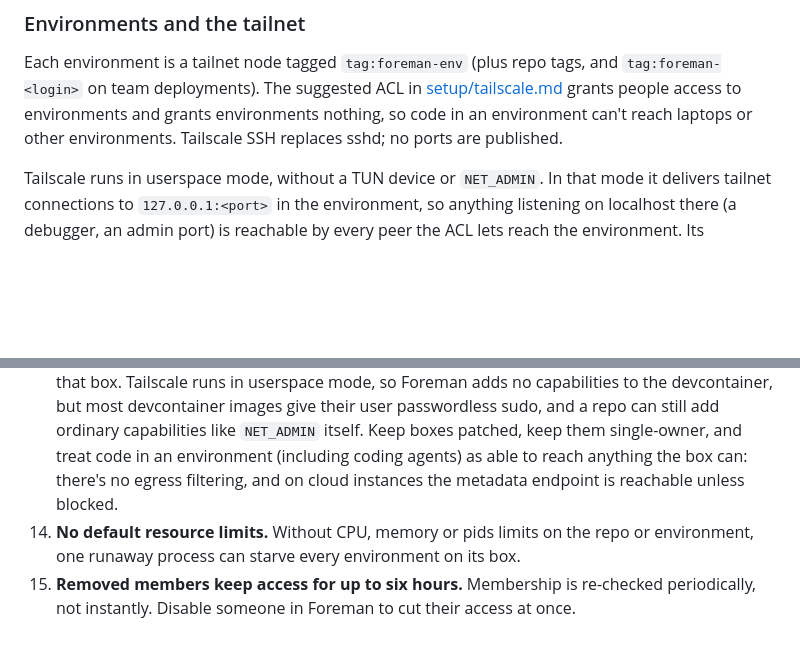
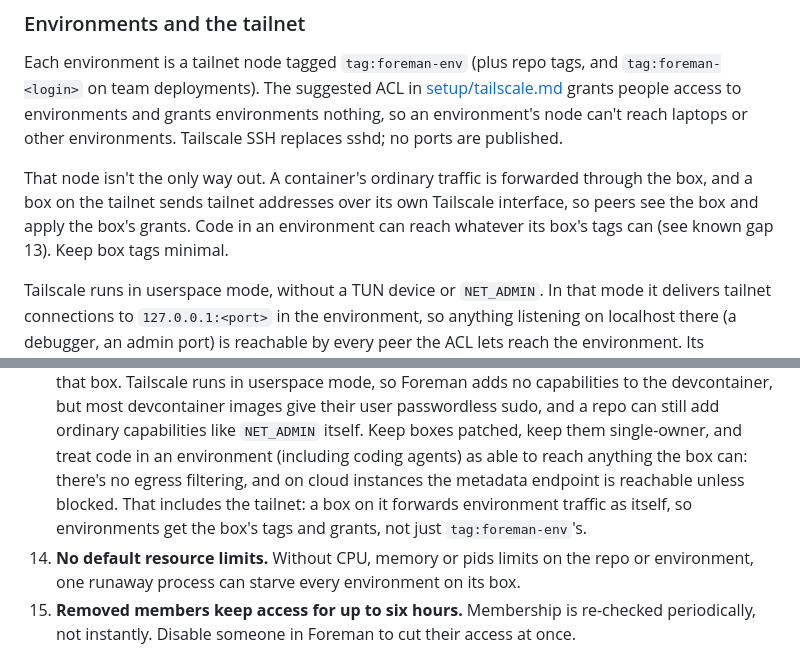
Before and after one commit to ntodd/foreman, a Markdown page: docs/security.md, 2 parts joined by grey strips. Drawn GitHub-style; blank space fills up the shorter version.

```diff
--- a/docs/security.md
+++ b/docs/security.md
@@ -214,9 +214,15 @@ to the box it runs on (up to the limits in "Known gaps").
 Each environment is a tailnet node tagged `tag:foreman-env` (plus repo
 tags, and `tag:foreman-<login>` on team deployments). The suggested ACL
 in [setup/tailscale.md](setup/tailscale.md) grants people access to
-environments and grants environments nothing, so code in an environment
+environments and grants environments nothing, so an environment's node
 can't reach laptops or other environments. Tailscale SSH replaces sshd;
 no ports are published.
+
+That node isn't the only way out. A container's ordinary traffic is
+forwarded through the box, and a box on the tailnet sends tailnet
+addresses over its own Tailscale interface, so peers see the box and
+apply the box's grants. Code in an environment can reach whatever its
+box's tags can (see known gap 13). Keep box tags minimal.
 
 Tailscale runs in userspace mode, without a TUN device or `NET_ADMIN`.
 In that mode it delivers tailnet connections to `127.0.0.1:<port>` in
@@ -299,7 +305,10 @@ These are accepted for now, or need someone to try them:
     boxes patched, keep them single-owner, and treat code
     in an environment (including coding agents) as able to reach
     anything the box can: there's no egress filtering, and on cloud
-    instances the metadata endpoint is reachable unless blocked.
+    instances the metadata endpoint is reachable unless blocked. That
+    includes the tailnet: a box on it forwards environment traffic as
+    itself, so environments get the box's tags and grants, not just
+    `tag:foreman-env`'s.
 14. **No default resource limits.** Without CPU, memory or pids limits
     on the repo or environment, one runaway process can starve every
     environment on its box.
```
Also changed, not shown: docs/setup/tailscale.md (+17 -2 lines).
